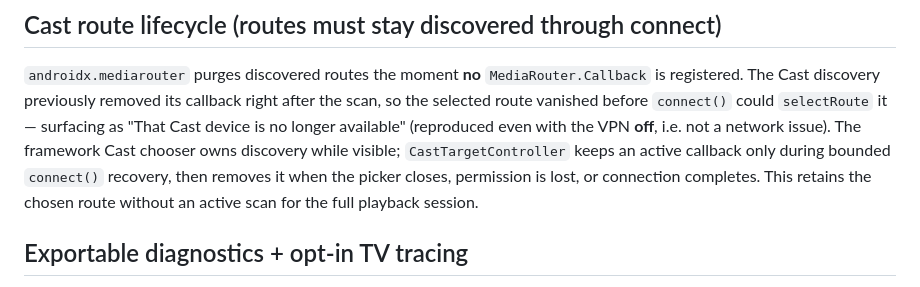
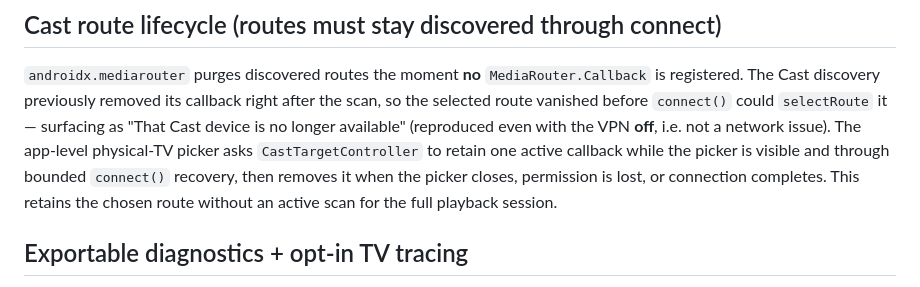
Before and after one commit to adsamcik/Stream-Ferry, a Markdown page: docs/VPN_LAN_DIAGNOSTICS.md, the part around the change. Drawn GitHub-style.

```diff
--- a/docs/VPN_LAN_DIAGNOSTICS.md
+++ b/docs/VPN_LAN_DIAGNOSTICS.md
@@ -69,10 +69,10 @@ the VPN). Samsung's native share binds everything to Wi-Fi, which is why it work
 `androidx.mediarouter` purges discovered routes the moment **no** `MediaRouter.Callback` is registered.
 The Cast discovery previously removed its callback right after the scan, so the selected route vanished
 before `connect()` could `selectRoute` it — surfacing as "That Cast device is no longer available"
-(reproduced even with the VPN **off**, i.e. not a network issue). The framework Cast chooser owns discovery while visible;
-`CastTargetController` keeps an active callback only during bounded `connect()` recovery, then
-removes it when the picker closes, permission is lost, or connection completes. This retains the chosen
-route without an active scan for the full playback session.
+(reproduced even with the VPN **off**, i.e. not a network issue). The app-level physical-TV picker asks
+`CastTargetController` to retain one active callback while the picker is visible and through bounded
+`connect()` recovery, then removes it when the picker closes, permission is lost, or connection
+completes. This retains the chosen route without an active scan for the full playback session.
 
 ## Exportable diagnostics + opt-in TV tracing
 
```
Also changed, not shown: docs/CAST.md (+9 -8 lines).
